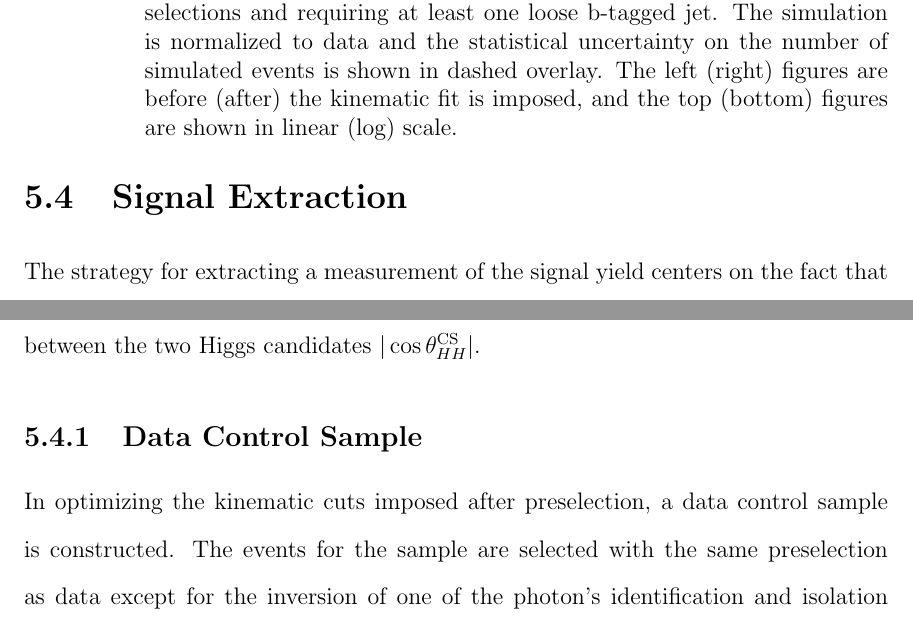
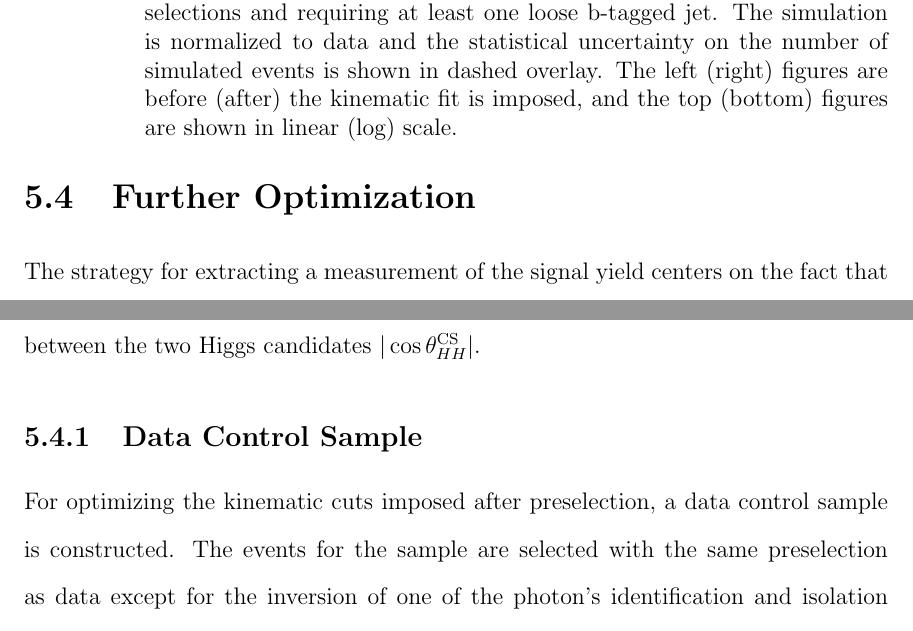
Before and after one commit to hardenbr/thesis, a LaTeX thesis (thesis.tex, which reads tex/chapter-selection.tex): two parts of pages 93 and 94 of 141, joined at a grey line, cut so that both start at the same text. Compiled offline with pdfLaTeX; a LaTeX package or settings file that is missing is left out.

Commit message:
renamed a subsection

```diff
--- a/tex/chapter-selection.tex
+++ b/tex/chapter-selection.tex
@@ -110,7 +110,7 @@ the top (bottom) figures are shown in linear (log) scale.}
 \label{fig:mggjj_controlplot}
 \end{figure}
 
-\section{Signal Extraction\label{sec:extraction}}
+\section{Further Optimization\label{sec:extraction}}
 
 The strategy for extracting a measurement of the signal yield centers on the fact that there
 are three spectra, $\Mgg$, $\Mjj$, and $\Mggjjk$, from which an excess can be measured.
@@ -133,7 +133,7 @@ $\acosthetastar$.
 
 \subsection{Data Control Sample\label{subsec:dataCS}}
 
-In optimizing the kinematic cuts imposed after preselection, a data control sample is constructed.
+For optimizing the kinematic cuts imposed after preselection, a data control sample is constructed.
 The events for the sample are selected with the same preselection as data except for
 the inversion of one of the photon's identification and isolation requirements, giving a sample
 dominated by the contribution of $\gjjj$ rather than the $\ggjj$ of the signal region.
```
